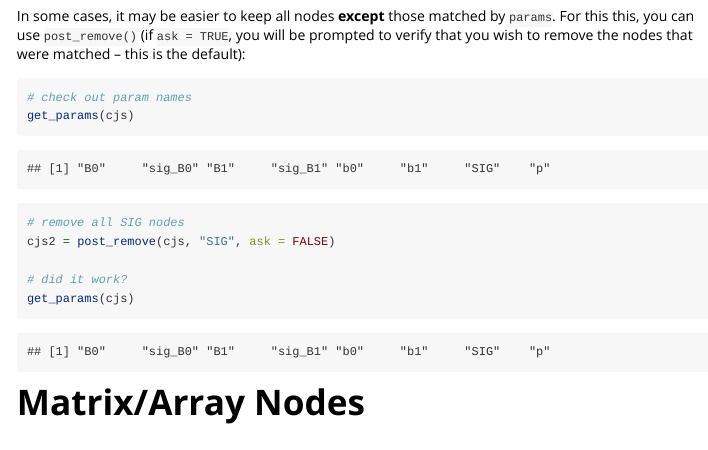
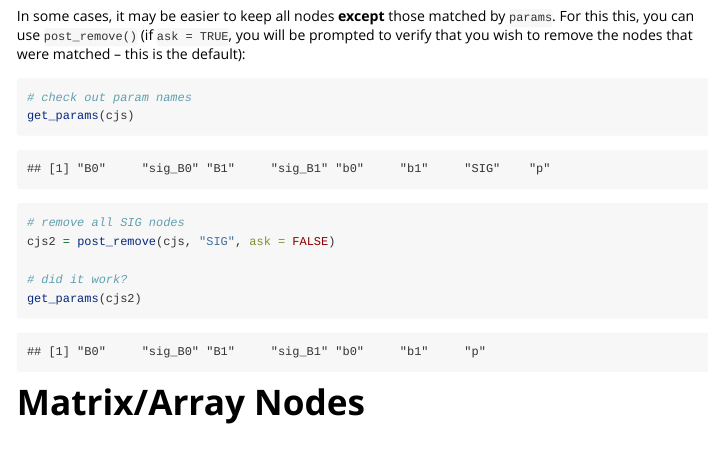
Before and after one commit to bstaton1/postpack, an R Markdown document (vignettes/feature-overview.Rmd): the page in a window 1100 px wide, from 4810 px down. Rendered offline with R 4.5, knitr and Pandoc, with nearby package versions; some code elsewhere in the file could not run offline.

Commit message:
fix typo in feature-overview

````diff
--- a/vignettes/feature-overview.Rmd
+++ b/vignettes/feature-overview.Rmd
@@ -157,7 +157,7 @@ get_params(cjs)
 cjs2 = post_remove(cjs, "SIG", ask = FALSE)
 
 # did it work?
-get_params(cjs)
+get_params(cjs2)
 ```
 
 # Matrix/Array Nodes
````
